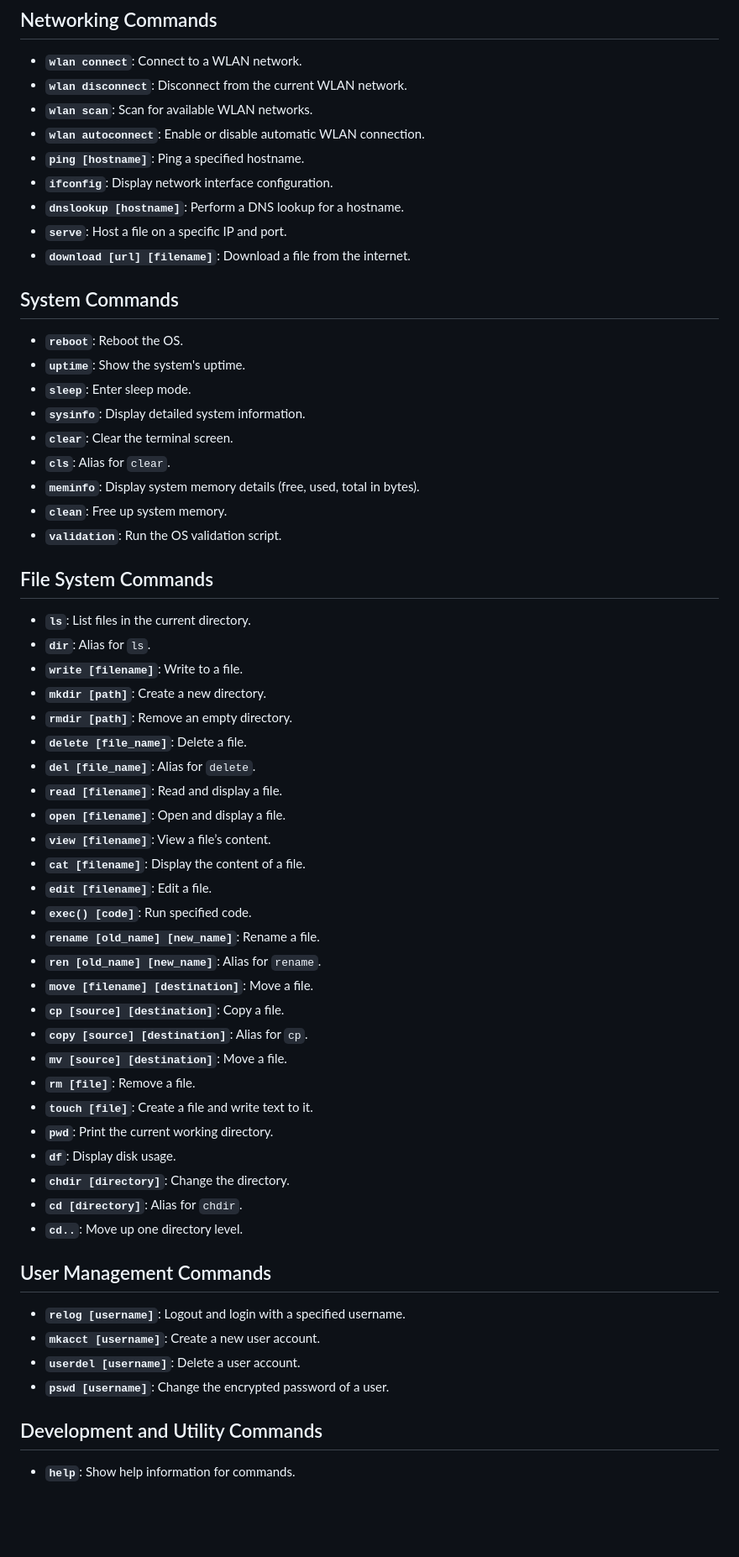
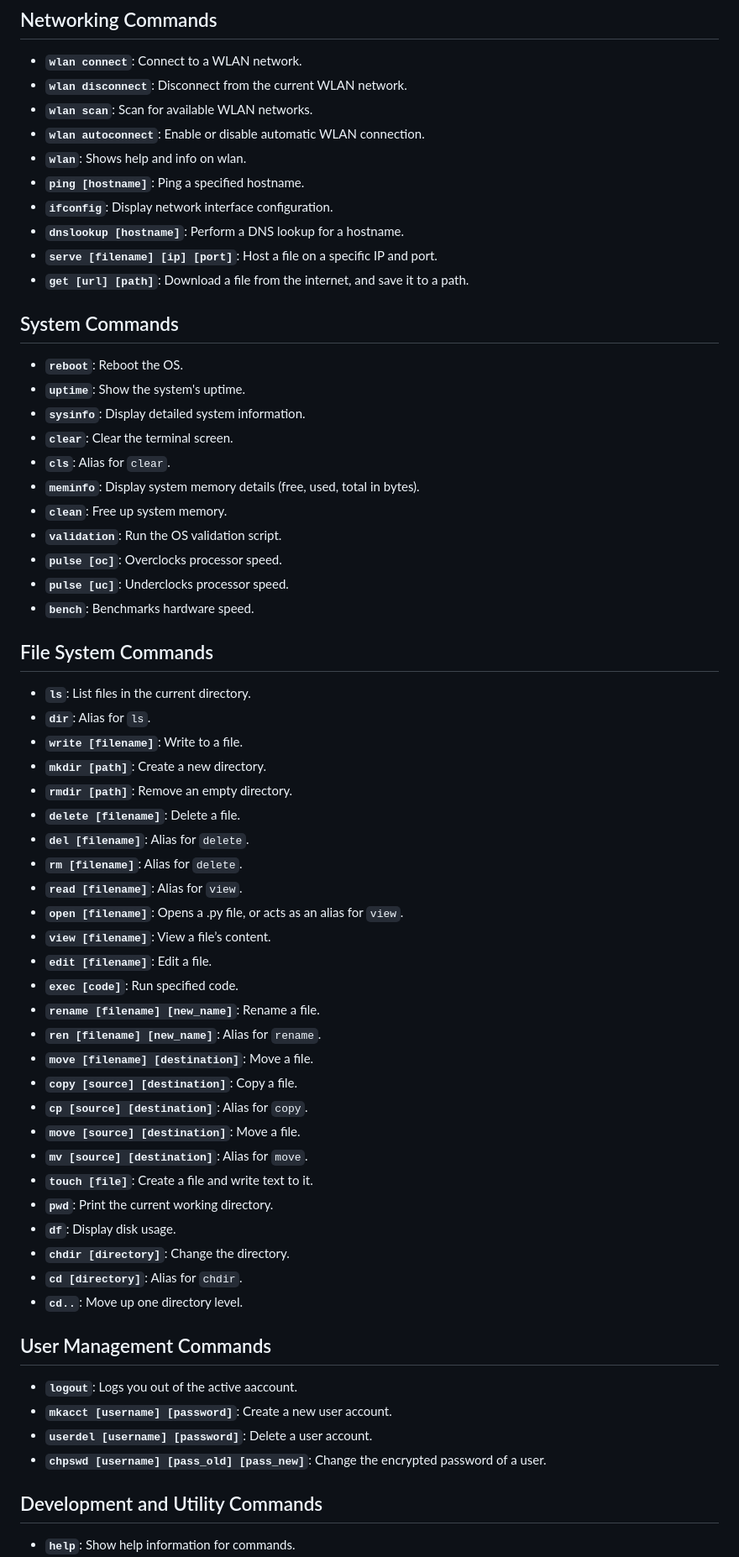
Before and after one commit to dash1101/RPCortex-OS, a Markdown page: Assets/RPC Fusion/Software Docs.md, the part around the change. Shown: that part at 84% size. GitHub-like rendering; blank space fills up the shorter version.

```diff
--- a/Assets/RPC Fusion/Software Docs.md
+++ b/Assets/RPC Fusion/Software Docs.md
@@ -5,22 +5,25 @@
 - **`wlan disconnect`**: Disconnect from the current WLAN network.
 - **`wlan scan`**: Scan for available WLAN networks.
 - **`wlan autoconnect`**: Enable or disable automatic WLAN connection.
+- **`wlan`**: Shows help and info on wlan.
 - **`ping [hostname]`**: Ping a specified hostname.
 - **`ifconfig`**: Display network interface configuration.
 - **`dnslookup [hostname]`**: Perform a DNS lookup for a hostname.
-- **`serve`**: Host a file on a specific IP and port.
-- **`download [url] [filename]`**: Download a file from the internet.
+- **`serve [filename] [ip] [port]`**: Host a file on a specific IP and port.
+- **`get [url] [path]`**: Download a file from the internet, and save it to a path.
 
 ## System Commands
 - **`reboot`**: Reboot the OS.
 - **`uptime`**: Show the system's uptime.
-- **`sleep`**: Enter sleep mode.
 - **`sysinfo`**: Display detailed system information.
 - **`clear`**: Clear the terminal screen.
 - **`cls`**: Alias for `clear`.
 - **`meminfo`**: Display system memory details (free, used, total in bytes).
 - **`clean`**: Free up system memory.
 - **`validation`**: Run the OS validation script.
+- **`pulse [oc]`**: Overclocks processor speed.
+- **`pulse [uc]`**: Underclocks processor speed.
+- **`bench`**: Benchmarks hardware speed.
 
 ## File System Commands
 - **`ls`**: List files in the current directory.
@@ -28,21 +31,21 @@
 - **`write [filename]`**: Write to a file.
 - **`mkdir [path]`**: Create a new directory.
 - **`rmdir [path]`**: Remove an empty directory.
-- **`delete [file_name]`**: Delete a file.
-- **`del [file_name]`**: Alias for `delete`.
-- **`read [filename]`**: Read and display a file.
-- **`open [filename]`**: Open and display a file.
+- **`delete [filename]`**: Delete a file.
+- **`del [filename]`**: Alias for `delete`.
+- **`rm [filename]`**: Alias for `delete`.
+- **`read [filename]`**: Alias for `view`.
+- **`open [filename]`**: Opens a .py file, or acts as an alias for `view`.
 - **`view [filename]`**: View a file’s content.
-- **`cat [filename]`**: Display the content of a file.
 - **`edit [filename]`**: Edit a file.
-- **`exec() [code]`**: Run specified code.
-- **`rename [old_name] [new_name]`**: Rename a file.
-- **`ren [old_name] [new_name]`**: Alias for `rename`.
+- **`exec [code]`**: Run specified code.
+- **`rename [filename] [new_name]`**: Rename a file.
+- **`ren [filename] [new_name]`**: Alias for `rename`.
 - **`move [filename] [destination]`**: Move a file.
-- **`cp [source] [destination]`**: Copy a file.
-- **`copy [source] [destination]`**: Alias for `cp`.
-- **`mv [source] [destination]`**: Move a file.
-- **`rm [file]`**: Remove a file.
+- **`copy [source] [destination]`**: Copy a file.
+- **`cp [source] [destination]`**: Alias for `copy`.
+- **`move [source] [destination]`**: Move a file.
+- **`mv [source] [destination]`**: Alias for `move`.
 - **`touch [file]`**: Create a file and write text to it.
 - **`pwd`**: Print the current working directory.
 - **`df`**: Display disk usage.
@@ -51,10 +54,10 @@
 - **`cd..`**: Move up one directory level.
 
 ## User Management Commands
-- **`relog [username]`**: Logout and login with a specified username.
-- **`mkacct [username]`**: Create a new user account.
-- **`userdel [username]`**: Delete a user account.
-- **`pswd [username]`**: Change the encrypted password of a user.
+- **`logout`**: Logs you out of the active aaccount.
+- **`mkacct [username] [password]`**: Create a new user account.
+- **`userdel [username] [password]`**: Delete a user account.
+- **`chpswd [username] [pass_old] [pass_new]`**: Change the encrypted password of a user.
 
 ## Development and Utility Commands
 - **`help`**: Show help information for commands.
```
